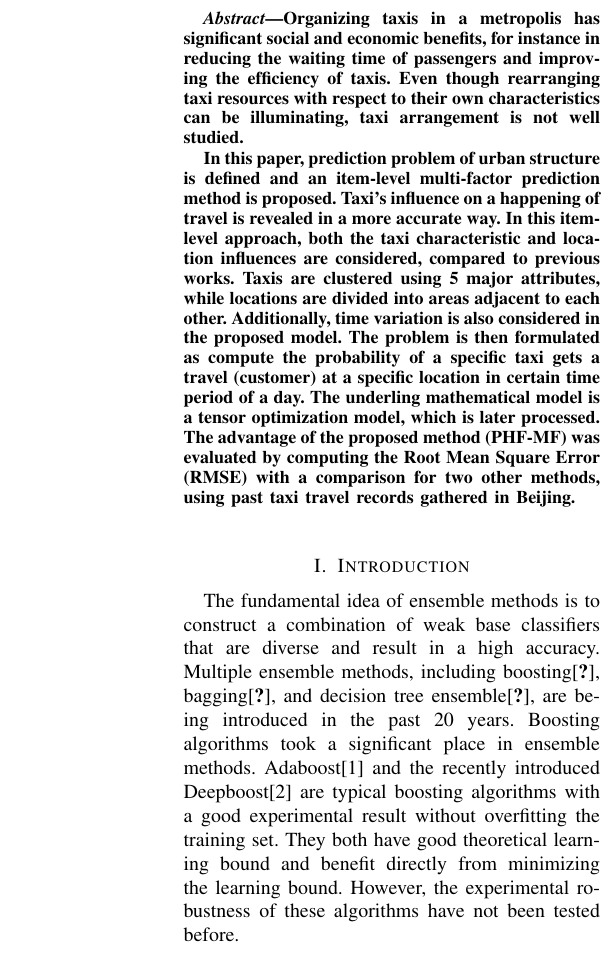
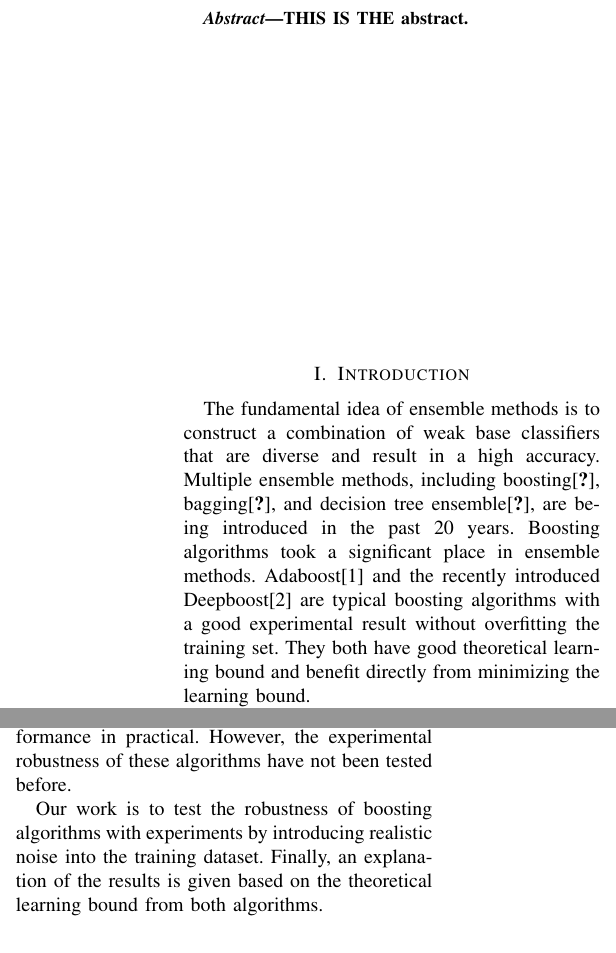
Before and after one commit to fredfung007/nyu_cims_machine_learning_project, a LaTeX paper (FILES/paper/paper.tex, which reads FILES/paper/data/abstract.tex, FILES/paper/data/introduction.tex): part of one column of page 1 of 2 before the commit and two parts of the columns of page 1 of 2 after it, the two joined at a grey line, cut at the place of the change. Compiled offline with pdfLaTeX.

Commit message:
Introduction

```diff
--- a/FILES/paper/data/abstract.tex
+++ b/FILES/paper/data/abstract.tex
@@ -1,5 +1,4 @@
 \begin{abstract}
-Organizing taxis in a metropolis has significant social and economic benefits, for instance in reducing the waiting time of passengers and improving the efficiency of taxis. Even though rearranging taxi resources with respect to their own characteristics can be illuminating, taxi arrangement is not well studied.
-
-In this paper, prediction problem of urban structure is defined and an item-level multi-factor prediction method is proposed. Taxi's influence on a happening of travel is revealed in a more accurate way. In this item-level approach, both the taxi characteristic and location influences are considered, compared to previous works. Taxis are clustered using 5 major attributes, while locations are divided into areas adjacent to each other. Additionally, time variation is also considered in the proposed model. The problem is then formulated as compute the probability of a specific taxi gets a travel (customer) at a specific location in certain time period of a day. The underling mathematical model is a tensor optimization model, which is later processed. The advantage of the proposed method (PHF-MF) was evaluated by computing the Root Mean Square Error (RMSE) with a comparison for two other methods, using past taxi travel records gathered in Beijing.
+THIS IS THE abstract.
+\vspace{2 in}
 \end{abstract}
--- a/FILES/paper/data/introduction.tex
+++ b/FILES/paper/data/introduction.tex
@@ -3,4 +3,4 @@ The fundamental idea of ensemble methods is to construct a combination of weak b
 Multiple ensemble methods, including boosting\cite{}, bagging\cite{}, and decision tree ensemble\cite{}, are being introduced in the past 20 years.
 Boosting algorithms took a significant place in ensemble methods. Adaboost\cite{freund1997decision} and the recently introduced Deepboost\cite{cortes2014deep}
 are typical boosting algorithms with a good experimental result without overfitting the training set. They both have good theoretical learning bound
-and benefit directly from minimizing the learning bound. However, the experimental robustness of these algorithms have not been tested before.
+and benefit directly from minimizing the learning bound.
@@ -6,0 +15,5 @@ and benefit directly from minimizing the learning bound. However, the experiment
+Therefore, both of these boosting algorithm will have a good performance in practical.
+However, the experimental robustness of these algorithms have not been tested before.
+
+Our work is to test the robustness of boosting algorithms with experiments by introducing realistic noise into the training dataset.
+Finally, an explanation of the results is given based on the theoretical learning bound from both algorithms.
```
Also changed, not shown: FILES/paper/data/experiment.tex (+1 -1 lines), FILES/paper/paper.pdf, FILES/paper/data/introduction.tex (8 more changed lines), 3 other files.
